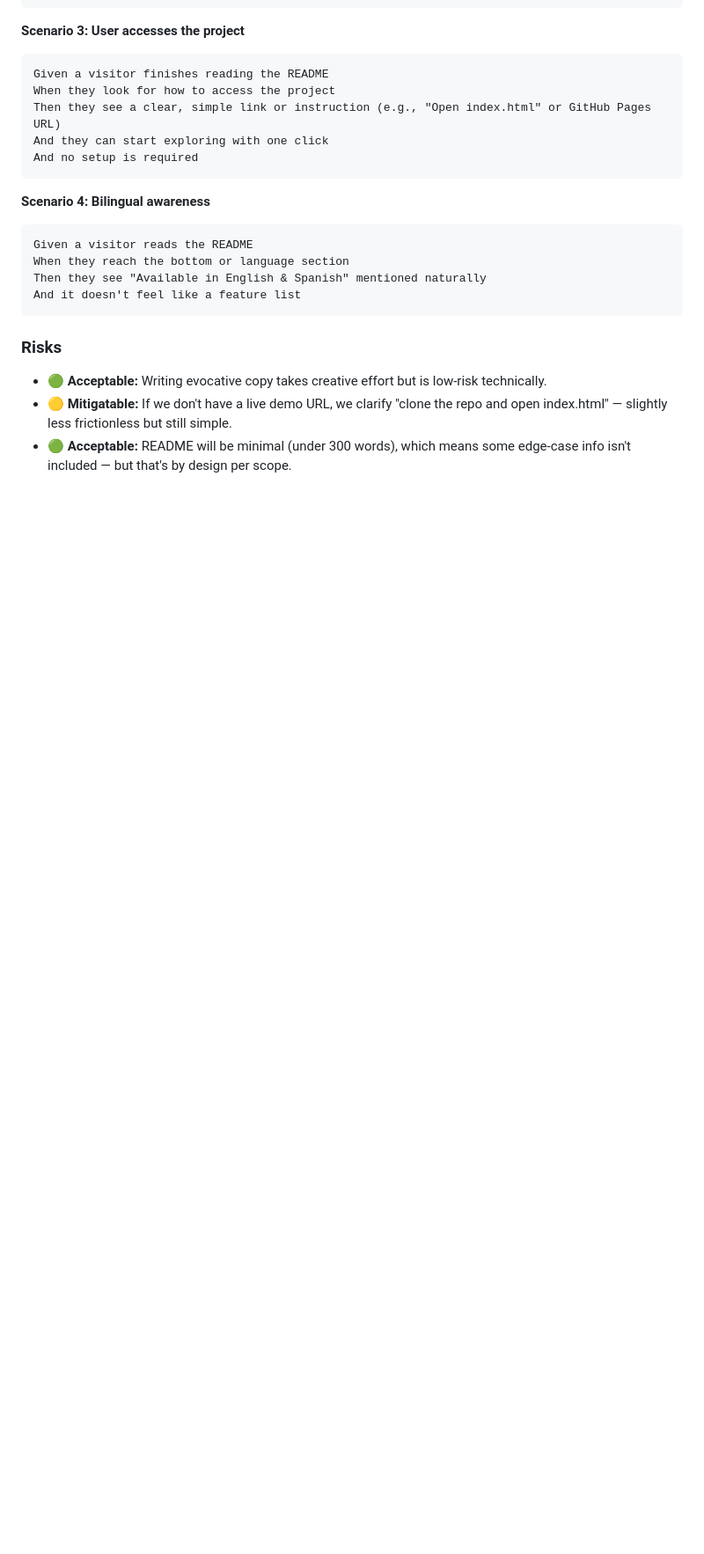
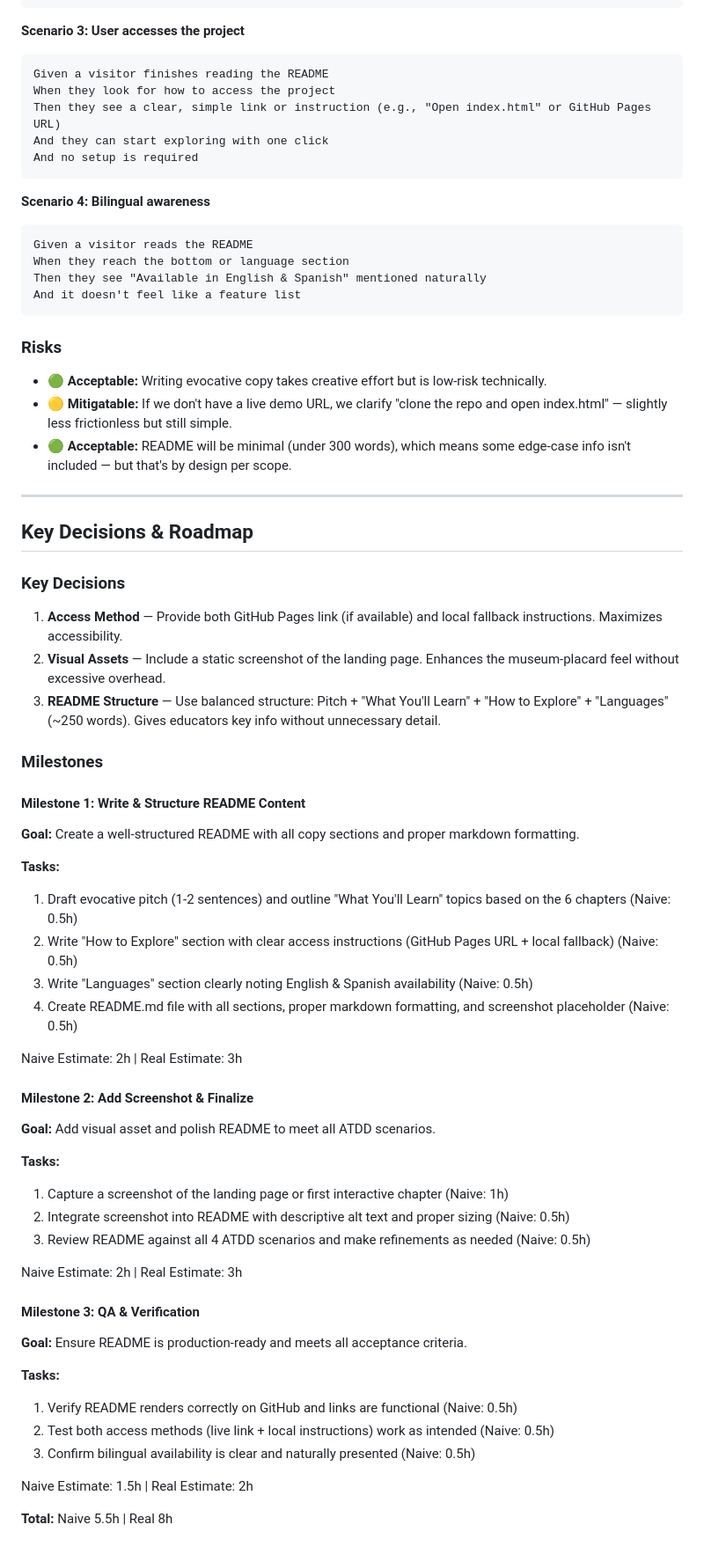
Before and after one commit to marco-corbera/how-it-started, a Markdown page: .issues/MAR-1/MAR-1__shaping.md, the part around the change. Shown at 88% size. GitHub-like rendering; blank space fills up the shorter version.

Commit message:
docs: add key decisions and roadmap for MAR-1
Co-Authored-By: turbo-gio <no-reply@turbotime.io>

```diff
--- a/.issues/MAR-1/MAR-1__shaping.md
+++ b/.issues/MAR-1/MAR-1__shaping.md
@@ -78,3 +78,47 @@ And it doesn't feel like a feature list
 - 🟢 **Acceptable:** Writing evocative copy takes creative effort but is low-risk technically.
 - 🟡 **Mitigatable:** If we don't have a live demo URL, we clarify "clone the repo and open index.html" — slightly less frictionless but still simple.
 - 🟢 **Acceptable:** README will be minimal (under 300 words), which means some edge-case info isn't included — but that's by design per scope.
+
+---
+
+## Key Decisions & Roadmap
+
+### Key Decisions
+1. **Access Method** — Provide both GitHub Pages link (if available) and local fallback instructions. Maximizes accessibility.
+2. **Visual Assets** — Include a static screenshot of the landing page. Enhances the museum-placard feel without excessive overhead.
+3. **README Structure** — Use balanced structure: Pitch + "What You'll Learn" + "How to Explore" + "Languages" (~250 words). Gives educators key info without unnecessary detail.
+
+### Milestones
+
+#### Milestone 1: Write & Structure README Content
+**Goal:** Create a well-structured README with all copy sections and proper markdown formatting.
+
+**Tasks:**
+1. Draft evocative pitch (1-2 sentences) and outline "What You'll Learn" topics based on the 6 chapters (Naive: 0.5h)
+2. Write "How to Explore" section with clear access instructions (GitHub Pages URL + local fallback) (Naive: 0.5h)
+3. Write "Languages" section clearly noting English & Spanish availability (Naive: 0.5h)
+4. Create README.md file with all sections, proper markdown formatting, and screenshot placeholder (Naive: 0.5h)
+
+Naive Estimate: 2h | Real Estimate: 3h
+
+#### Milestone 2: Add Screenshot & Finalize
+**Goal:** Add visual asset and polish README to meet all ATDD scenarios.
+
+**Tasks:**
+1. Capture a screenshot of the landing page or first interactive chapter (Naive: 1h)
+2. Integrate screenshot into README with descriptive alt text and proper sizing (Naive: 0.5h)
+3. Review README against all 4 ATDD scenarios and make refinements as needed (Naive: 0.5h)
+
+Naive Estimate: 2h | Real Estimate: 3h
+
+#### Milestone 3: QA & Verification
+**Goal:** Ensure README is production-ready and meets all acceptance criteria.
+
+**Tasks:**
+1. Verify README renders correctly on GitHub and links are functional (Naive: 0.5h)
+2. Test both access methods (live link + local instructions) work as intended (Naive: 0.5h)
+3. Confirm bilingual availability is clear and naturally presented (Naive: 0.5h)
+
+Naive Estimate: 1.5h | Real Estimate: 2h
+
+**Total:** Naive 5.5h | Real 8h
```
